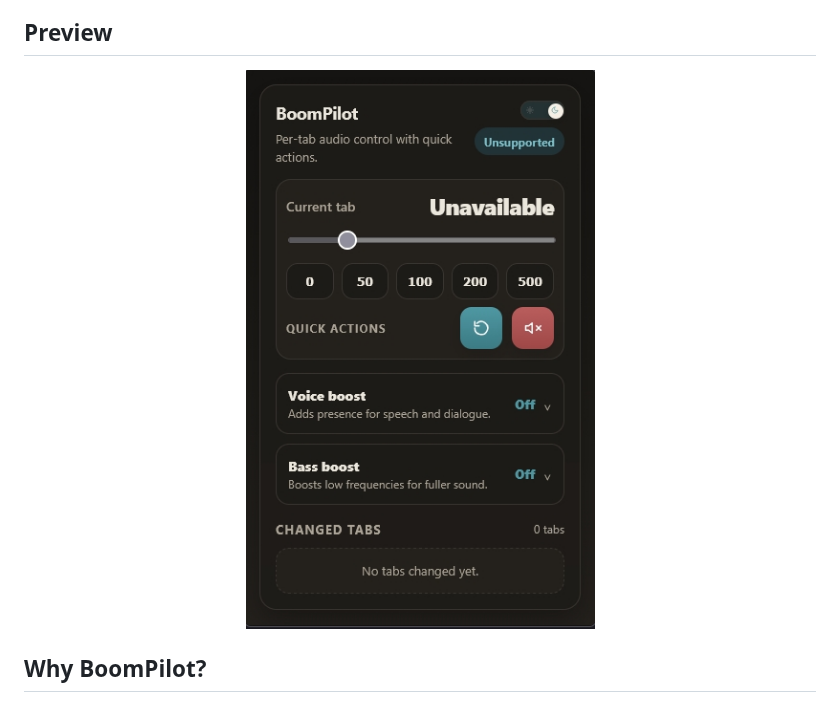
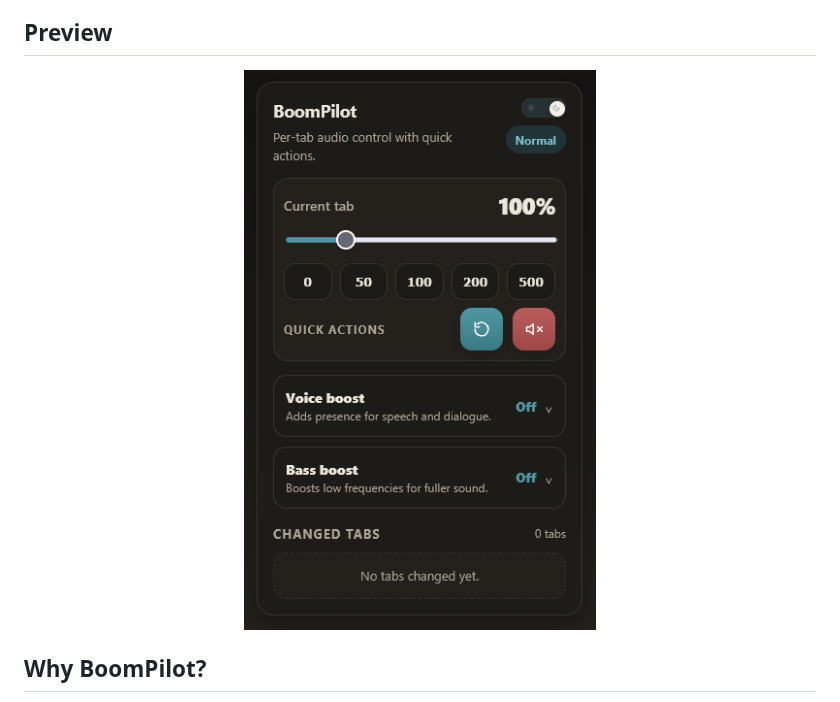
Before and after one commit to LuisBadal0/BoomPilot, a Markdown page: README.md, the part around the change. Rendered like a GitHub page; pictures changed too: assets/boompilot-ui.jpg (deleted), assets/boompilot-ui.png (added).

Commit message:
Replace boompilot UI image with PNG
Remove assets/boompilot-ui.jpg, add assets/boompilot-ui.png, and update README image reference to use the new PNG. This swaps the preview asset to the PNG variant and ensures the README displays the correct image.

```diff
--- a/README.md
+++ b/README.md
@@ -10,7 +10,7 @@ BoomPilot is a Firefox extension built for people who want tighter control over
 ## Preview
 
 <p align="center">
-  <img src="./assets/boompilot-ui.jpg" alt="BoomPilot popup UI" width="380" />
+  <img src="./assets/boompilot-ui.png" alt="BoomPilot popup UI" width="380" />
 </p>
 
 ## Why BoomPilot?
```
